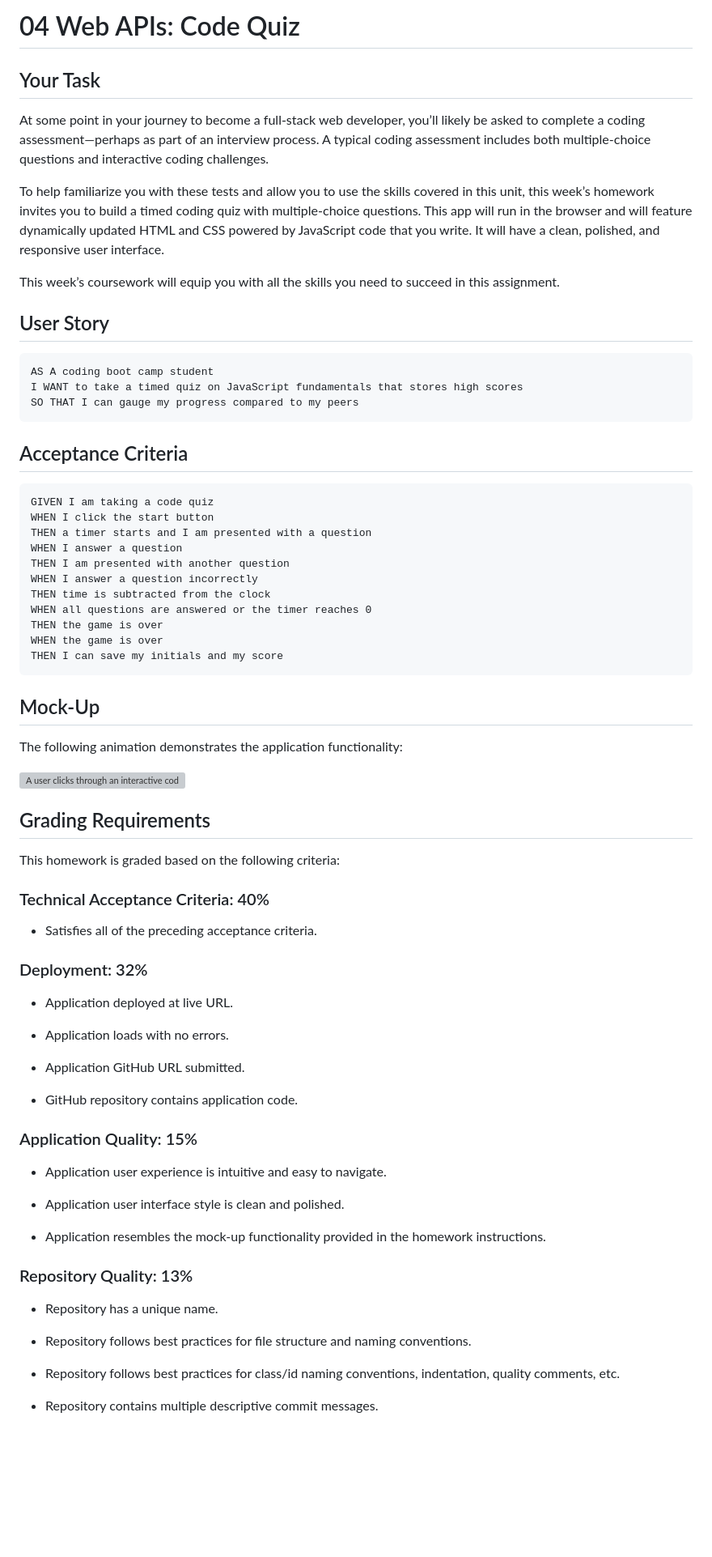
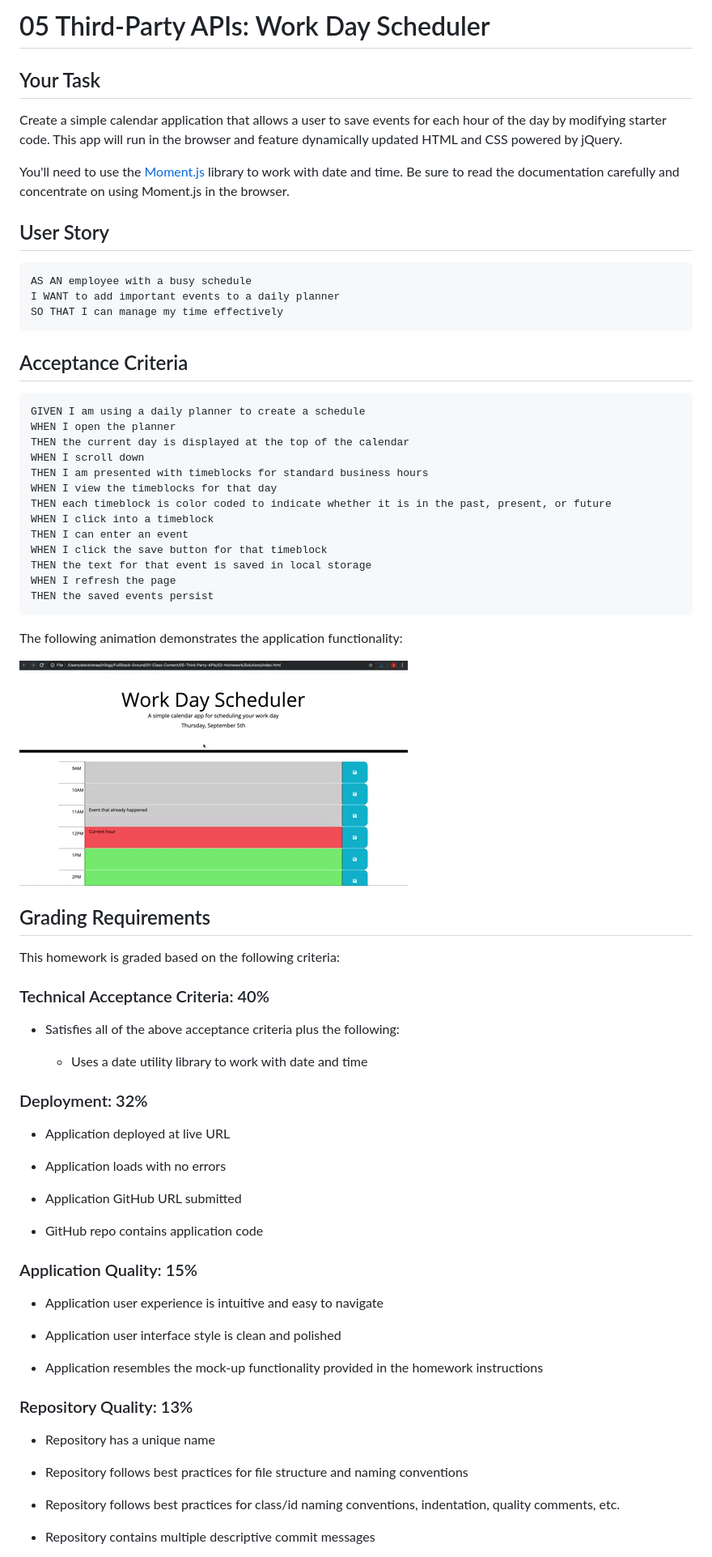
Before and after one commit to lconnell1000/Work-Day-Scheduler, a Markdown page: README.md, the part around the change printed below. Shown: that part at 81% size. Rendered like a GitHub page; pictures changed too: Assets/05-third-party-apis-homework-demo.gif (added); blank space fills up the shorter version; grey boxes are pictures that could not be loaded.

````diff
--- a/README.md
+++ b/README.md
@@ -1,42 +1,41 @@
-# 04 Web APIs: Code Quiz
+# 05 Third-Party APIs: Work Day Scheduler
 
 ## Your Task
 
-At some point in your journey to become a full-stack web developer, you’ll likely be asked to complete a coding assessment&mdash;perhaps as part of an interview process. A typical coding assessment includes both multiple-choice questions and interactive coding challenges.
+Create a simple calendar application that allows a user to save events for each hour of the day by modifying starter code. This app will run in the browser and feature dynamically updated HTML and CSS powered by jQuery.
 
-To help familiarize you with these tests and allow you to use the skills covered in this unit, this week’s homework invites you to build a timed coding quiz with multiple-choice questions. This app will run in the browser and will feature dynamically updated HTML and CSS powered by JavaScript code that you write. It will have a clean, polished, and responsive user interface.
-
-This week’s coursework will equip you with all the skills you need to succeed in this assignment.
+You'll need to use the [Moment.js](https://momentjs.com/) library to work with date and time. Be sure to read the documentation carefully and concentrate on using Moment.js in the browser.
 
 ## User Story
 
-```
-AS A coding boot camp student
-I WANT to take a timed quiz on JavaScript fundamentals that stores high scores
-SO THAT I can gauge my progress compared to my peers
+```md
+AS AN employee with a busy schedule
+I WANT to add important events to a daily planner
+SO THAT I can manage my time effectively
 ```
 
 ## Acceptance Criteria
 
+```md
+GIVEN I am using a daily planner to create a schedule
+WHEN I open the planner
+THEN the current day is displayed at the top of the calendar
+WHEN I scroll down
+THEN I am presented with timeblocks for standard business hours
+WHEN I view the timeblocks for that day
+THEN each timeblock is color coded to indicate whether it is in the past, present, or future
+WHEN I click into a timeblock
+THEN I can enter an event
+WHEN I click the save button for that timeblock
+THEN the text for that event is saved in local storage
+WHEN I refresh the page
+THEN the saved events persist
 ```
-GIVEN I am taking a code quiz
-WHEN I click the start button
-THEN a timer starts and I am presented with a question
-WHEN I answer a question
-THEN I am presented with another question
-WHEN I answer a question incorrectly
-THEN time is subtracted from the clock
-WHEN all questions are answered or the timer reaches 0
-THEN the game is over
-WHEN the game is over
-THEN I can save my initials and my score
-```
-
-## Mock-Up
 
 The following animation demonstrates the application functionality:
 
-![A user clicks through an interactive coding quiz, then enters initials to save the high score before resetting and starting over.](./Assets/04-web-apis-homework-demo.gif)
+![A user clicks on slots on the color-coded calendar and edits the events.](./Assets/05-third-party-apis-homework-demo.gif)
+
 
 ## Grading Requirements
 
@@ -44,33 +43,35 @@ This homework is graded based on the following criteria:
 
 ### Technical Acceptance Criteria: 40%
 
-* Satisfies all of the preceding acceptance criteria.
+* Satisfies all of the above acceptance criteria plus the following:
+
+  * Uses a date utility library to work with date and time
 
 ### Deployment: 32%
 
-* Application deployed at live URL.
+* Application deployed at live URL
 
-* Application loads with no errors.
+* Application loads with no errors
 
-* Application GitHub URL submitted.
+* Application GitHub URL submitted
 
-* GitHub repository contains application code.
+* GitHub repo contains application code
 
 ### Application Quality: 15%
 
-* Application user experience is intuitive and easy to navigate.
+* Application user experience is intuitive and easy to navigate
 
-* Application user interface style is clean and polished.
+* Application user interface style is clean and polished
 
-* Application resembles the mock-up functionality provided in the homework instructions.
+* Application resembles the mock-up functionality provided in the homework instructions
 
 ### Repository Quality: 13%
 
-* Repository has a unique name.
+* Repository has a unique name
 
-* Repository follows best practices for file structure and naming conventions.
+* Repository follows best practices for file structure and naming conventions
 
 * Repository follows best practices for class/id naming conventions, indentation, quality comments, etc.
 
-* Repository contains multiple descriptive commit messages.
+* Repository contains multiple descriptive commit messages
 
````
Also changed, not shown: other parts of README.md (+5 -6 lines), 2 other files.
